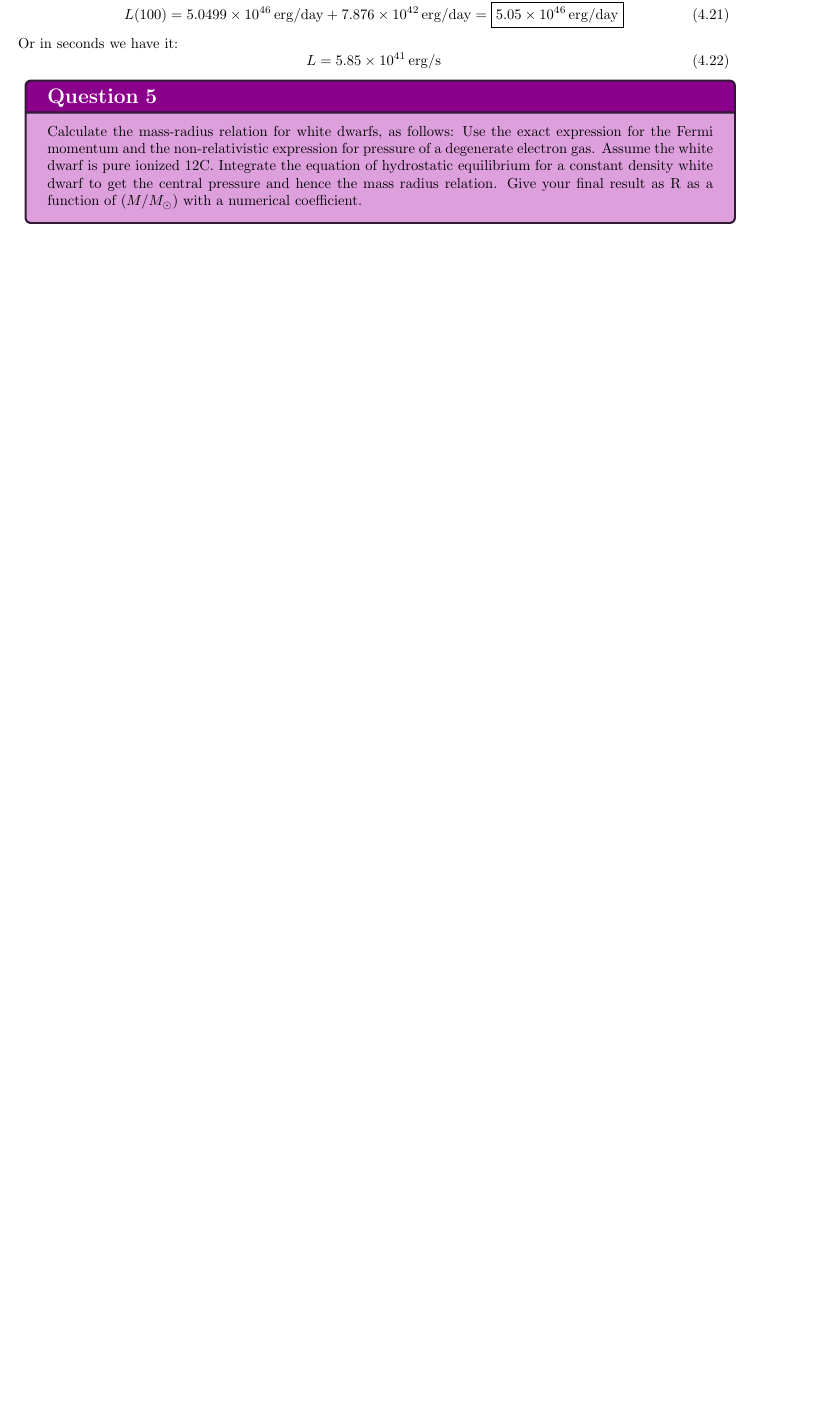
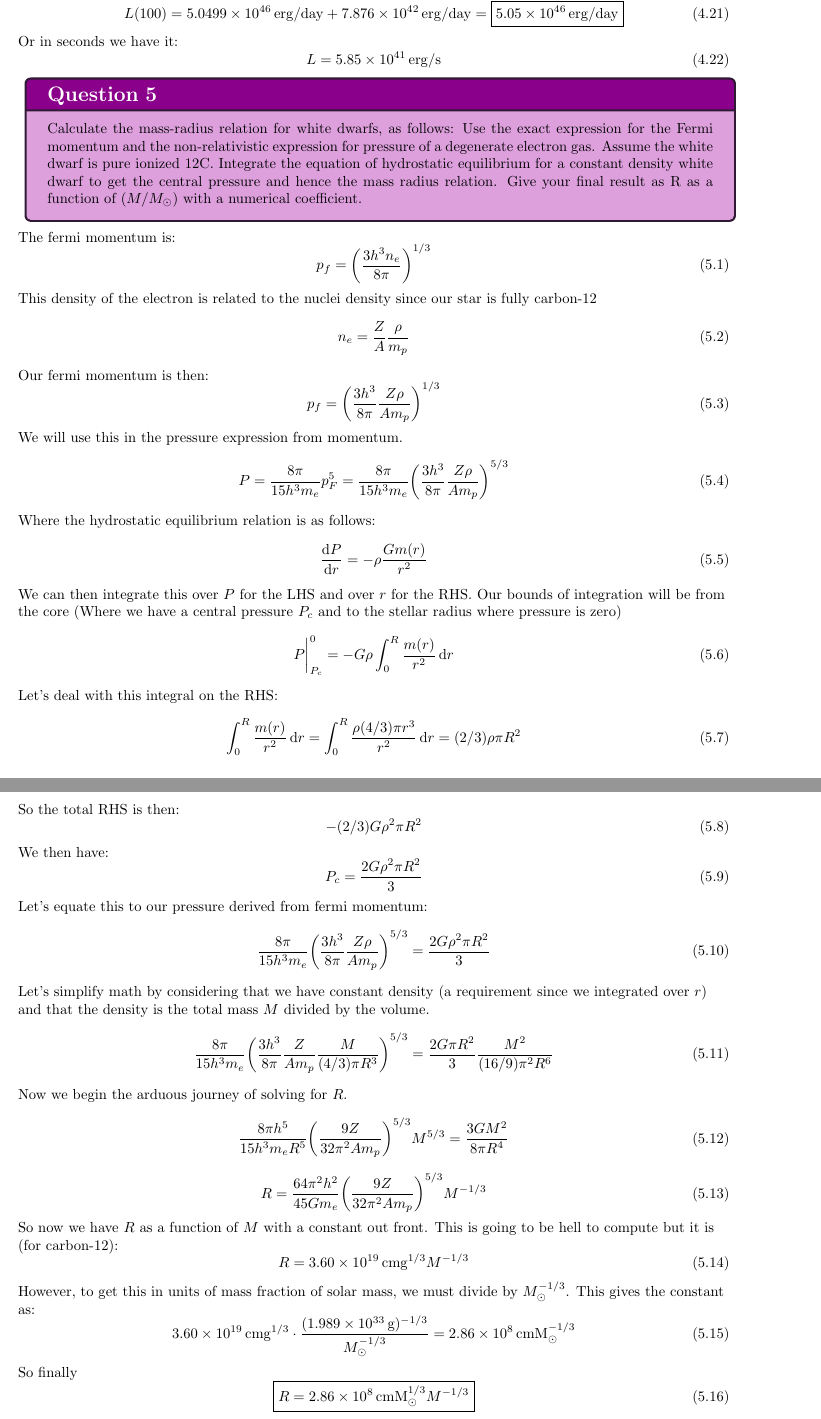
Before and after one commit to PlutoniumUser10/asph509, a LaTeX problem sheet (HW03/main.tex, which reads HW03/Question 5.tex): part of page 6 of 7 before the commit and two parts of pages 7 and 8 of 9 after it, the two joined at a grey line, cut so that both start at the same text, the shorter picture padded with empty space. Compiled offline with pdfLaTeX.

Commit message:
FINISH HW03

```diff
--- a/HW03/Question 5.tex
+++ b/HW03/Question 5.tex
@@ -1 +1,65 @@
 \kafkasection{Calculate the mass-radius relation for white dwarfs, as follows: Use the exact expression for the Fermi momentum and the non-relativistic expression for pressure of a degenerate electron gas. Assume the white dwarf is pure ionized 12C. Integrate the equation of hydrostatic equilibrium for a constant density white dwarf to get the central pressure and hence the mass radius relation. Give your final result as R as a function of ($M/M_\solar$) with a numerical coefficient.}
+The fermi momentum is:
+\begin{equation}
+    p_f = \ab(\frac{3h^3 n_e}{8\pi})^{1/3}
+\end{equation}
+This density of the electron is related to the nuclei density since our star is fully carbon-12
+\begin{equation}
+    n_e = \frac{Z}{A} \frac{\rho}{m_p}
+\end{equation}
+Our fermi momentum is then:
+\begin{equation}
+    p_f = \ab(\frac{3h^3}{8\pi}\frac{Z\rho}{Am_p})^{1/3}
+\end{equation}
+We will use this in the pressure expression from momentum.
+\begin{equation}
+    P = \frac{8\pi}{15h^3 m_e}p_F^5 = \frac{8\pi}{15h^3m_e}\ab(\frac{3h^3}{8\pi}\frac{Z\rho}{Am_p})^{5/3}
+\end{equation}
+Where the hydrostatic equilibrium relation is as follows:
+\begin{equation}
+    \odv{P}{r} = -\rho \frac{Gm(r)}{r^2}
+\end{equation}
+We can then integrate this over $P$ for the LHS and over $r$ for the RHS. Our bounds of integration will be from the core (Where we have a central pressure $P_c$ and to the stellar radius where pressure is zero)
+\begin{equation}
+    P\evalat_{P_c}^0 = -G\rho \int_{0}^R \frac{m(r)}{r^2}\d r
+\end{equation}
+Let's deal with this integral on the RHS:
+\begin{equation}
+    \int_0^R \frac{m(r)}{r^2}\d r = \int_0^R \frac{\rho (4/3)\pi r^3}{r^2}\d r = (2/3)\rho \pi R^2
+\end{equation}
+So the total RHS is then:
+\begin{equation}
+    -(2/3)G\rho^2 \pi R^2
+\end{equation}
+We then have:
+\begin{equation}
+    P_c = \frac{2G\rho^2\pi R^2}{3}
+\end{equation}
+Let's equate this to our pressure derived from fermi momentum:
+\begin{equation}
+    \frac{8\pi}{15h^3m_e}\ab(\frac{3h^3}{8\pi}\frac{Z\rho}{Am_p})^{5/3} = \frac{2G\rho^2\pi R^2}{3}
+\end{equation}
+Let's simplify math by considering that we have constant density (a requirement since we integrated over $r$) and that the density is the total mass $M$ divided by the volume.
+\begin{equation}
+    \frac{8\pi}{15h^3m_e} \ab(\frac{3h^3}{8\pi}\frac{Z}{Am_p} \frac{M}{(4/3)\pi R^3})^{5/3} = \frac{2G\pi R^2}{3}\frac{M^2}{(16/9)\pi^2 R^6}
+\end{equation}
+Now we begin the arduous journey of solving for $R$.
+\begin{equation}
+    \frac{8\pi h^5}{15h^3m_e R^5} \ab(\frac{9Z}{32\pi^2Am_p})^{5/3} M^{5/3} = \frac{3GM^2}{8\pi R^4}
+\end{equation}
+\begin{equation}
+    R = \frac{64\pi^2h^2}{45Gm_e}\ab(\frac{9Z}{32\pi^2Am_p})^{5/3} M^{-1/3}
+\end{equation}
+So now we have $R$ as a function of $M$ with a constant out front. This is going to be hell to compute but it is (for carbon-12):
+\begin{equation}
+    R = \qty{3.60e19}{cm g^{1/3}} M^{-1/3}
+\end{equation}
+However, to get this in units of mass fraction of solar mass, we must divide by $M_\solar^{-1/3}$. This gives the constant as:
+\begin{equation}
+    \qty{3.60e19}{cm g^{1/3}} \cdot \frac{(\qty{1.989e33}{g})^{-1/3}}{M_\solar^{-1/3}} = \qty{2.86e8}{cm M_\solar^{-1/3}}
+\end{equation}
+So finally
+\begin{equation}
+    \boxed{R = \qty{2.86e8}{cm M_\solar^{1/3}} M^{-1/3}}
+\end{equation}
+Where $M$ is expressed as a fraction of solar mass.
```
Also changed, not shown: HW03/Question 3.tex (+26 -1 lines), 10 other files.
